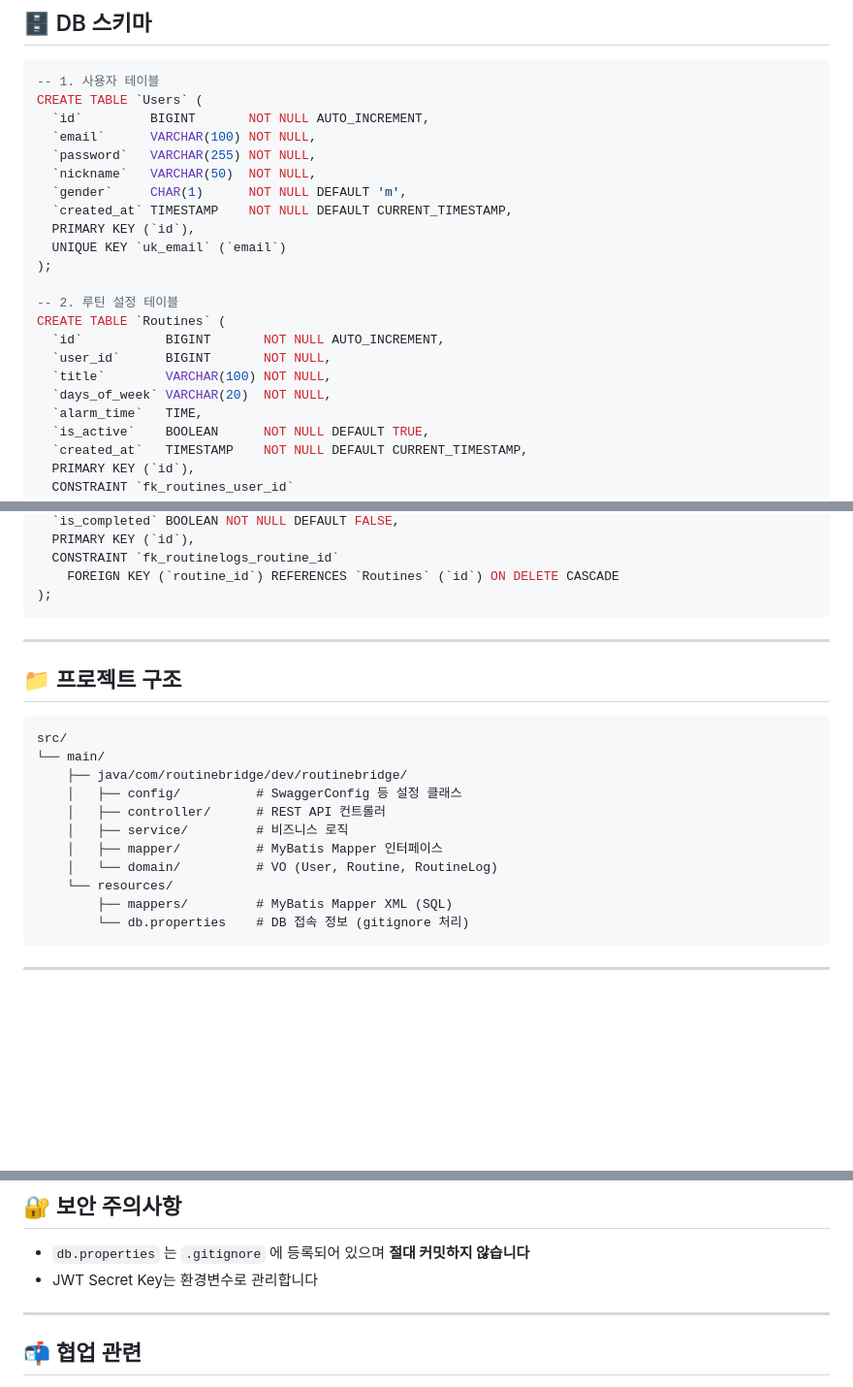
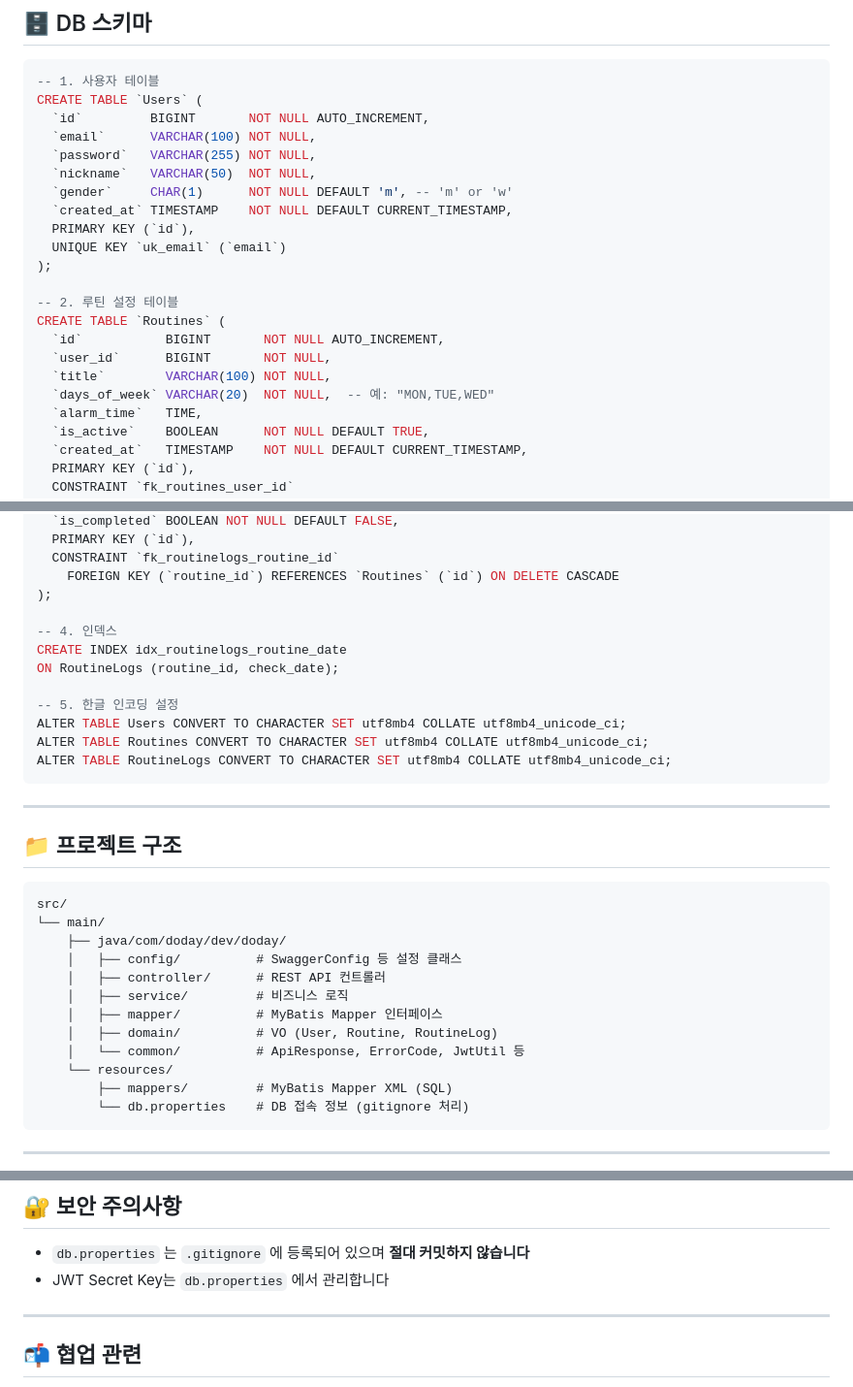
Before and after one commit to Routine-Connect/RoutineBridge, a Markdown page: readme.md, 3 parts joined by grey strips. Shown at 97% size. GitHub-like rendering; blank space fills up the shorter version.

````diff
--- a/readme.md
+++ b/readme.md
@@ -66,7 +66,7 @@ CREATE TABLE `Users` (
   `email`      VARCHAR(100) NOT NULL,
   `password`   VARCHAR(255) NOT NULL,
   `nickname`   VARCHAR(50)  NOT NULL,
-  `gender`     CHAR(1)      NOT NULL DEFAULT 'm',
+  `gender`     CHAR(1)      NOT NULL DEFAULT 'm', -- 'm' or 'w'
   `created_at` TIMESTAMP    NOT NULL DEFAULT CURRENT_TIMESTAMP,
   PRIMARY KEY (`id`),
   UNIQUE KEY `uk_email` (`email`)
@@ -77,7 +77,7 @@ CREATE TABLE `Routines` (
   `id`           BIGINT       NOT NULL AUTO_INCREMENT,
   `user_id`      BIGINT       NOT NULL,
   `title`        VARCHAR(100) NOT NULL,
-  `days_of_week` VARCHAR(20)  NOT NULL,
+  `days_of_week` VARCHAR(20)  NOT NULL,  -- 예: "MON,TUE,WED"
   `alarm_time`   TIME,
   `is_active`    BOOLEAN      NOT NULL DEFAULT TRUE,
   `created_at`   TIMESTAMP    NOT NULL DEFAULT CURRENT_TIMESTAMP,
@@ -96,6 +96,15 @@ CREATE TABLE `RoutineLogs` (
   CONSTRAINT `fk_routinelogs_routine_id`
     FOREIGN KEY (`routine_id`) REFERENCES `Routines` (`id`) ON DELETE CASCADE
 );
+
+-- 4. 인덱스
+CREATE INDEX idx_routinelogs_routine_date
+ON RoutineLogs (routine_id, check_date);
+
+-- 5. 한글 인코딩 설정
+ALTER TABLE Users CONVERT TO CHARACTER SET utf8mb4 COLLATE utf8mb4_unicode_ci;
+ALTER TABLE Routines CONVERT TO CHARACTER SET utf8mb4 COLLATE utf8mb4_unicode_ci;
+ALTER TABLE RoutineLogs CONVERT TO CHARACTER SET utf8mb4 COLLATE utf8mb4_unicode_ci;
 ```
 
 ---
@@ -105,12 +114,13 @@ CREATE TABLE `RoutineLogs` (
 ```
 src/
 └── main/
-    ├── java/com/routinebridge/dev/routinebridge/
+    ├── java/com/doday/dev/doday/
     │   ├── config/          # SwaggerConfig 등 설정 클래스
     │   ├── controller/      # REST API 컨트롤러
     │   ├── service/         # 비즈니스 로직
     │   ├── mapper/          # MyBatis Mapper 인터페이스
-    │   └── domain/          # VO (User, Routine, RoutineLog)
+    │   ├── domain/          # VO (User, Routine, RoutineLog)
+    │   └── common/          # ApiResponse, ErrorCode, JwtUtil 등
     └── resources/
         ├── mappers/         # MyBatis Mapper XML (SQL)
         └── db.properties    # DB 접속 정보 (gitignore 처리)
@@ -186,7 +199,7 @@ http://localhost:8080/swagger-ui.html
 ## 🔐 보안 주의사항
 
 - `db.properties` 는 `.gitignore` 에 등록되어 있으며 **절대 커밋하지 않습니다**
-- JWT Secret Key는 환경변수로 관리합니다
+- JWT Secret Key는 `db.properties` 에서 관리합니다
 
 ---
 
````
Also changed, not shown: other parts of readme.md (+14 -11 lines).
